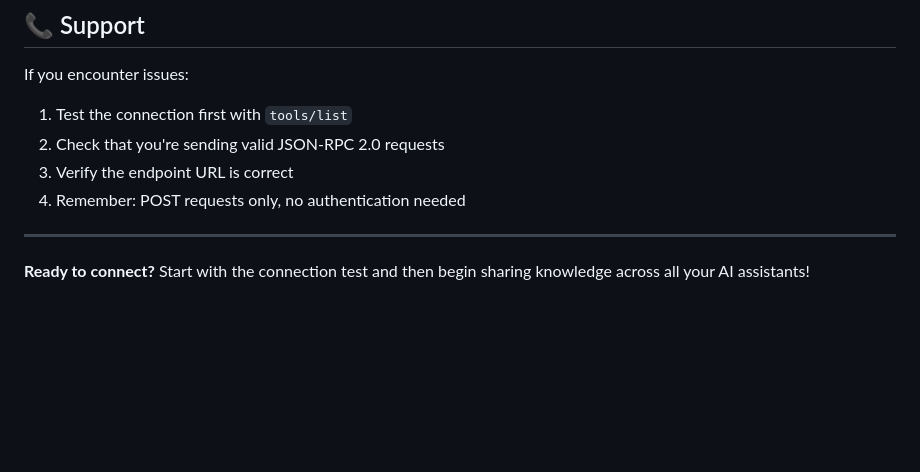
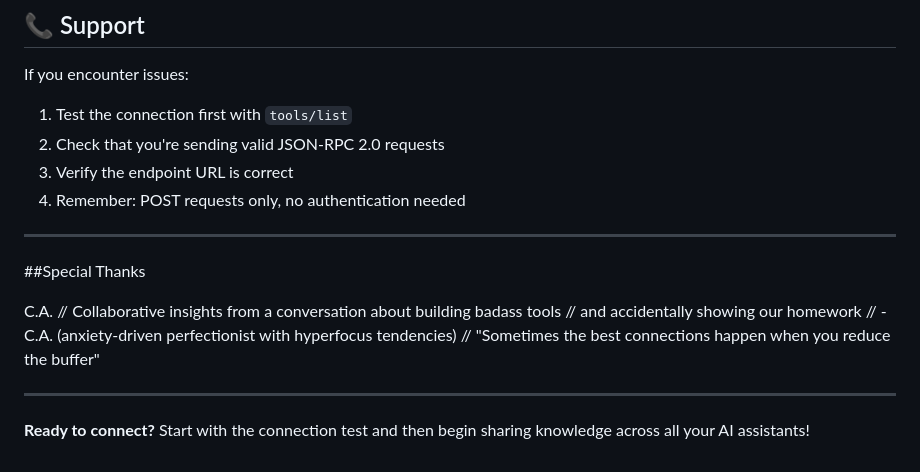
Before and after one commit to harbz07/mcp-knowledge-hub, a Markdown page: README.md, the part around the change. GitHub-like rendering; blank space fills up the shorter version.

```diff
--- a/README.md
+++ b/README.md
@@ -272,4 +272,14 @@ If you encounter issues:
 
 ---
 
+##Special Thanks
+
+C.A.
+// Collaborative insights from a conversation about building badass tools
+// and accidentally showing our homework
+// - C.A. (anxiety-driven perfectionist with hyperfocus tendencies)
+// "Sometimes the best connections happen when you reduce the buffer"
+
+---
+
 **Ready to connect?** Start with the connection test and then begin sharing knowledge across all your AI assistants!
```
